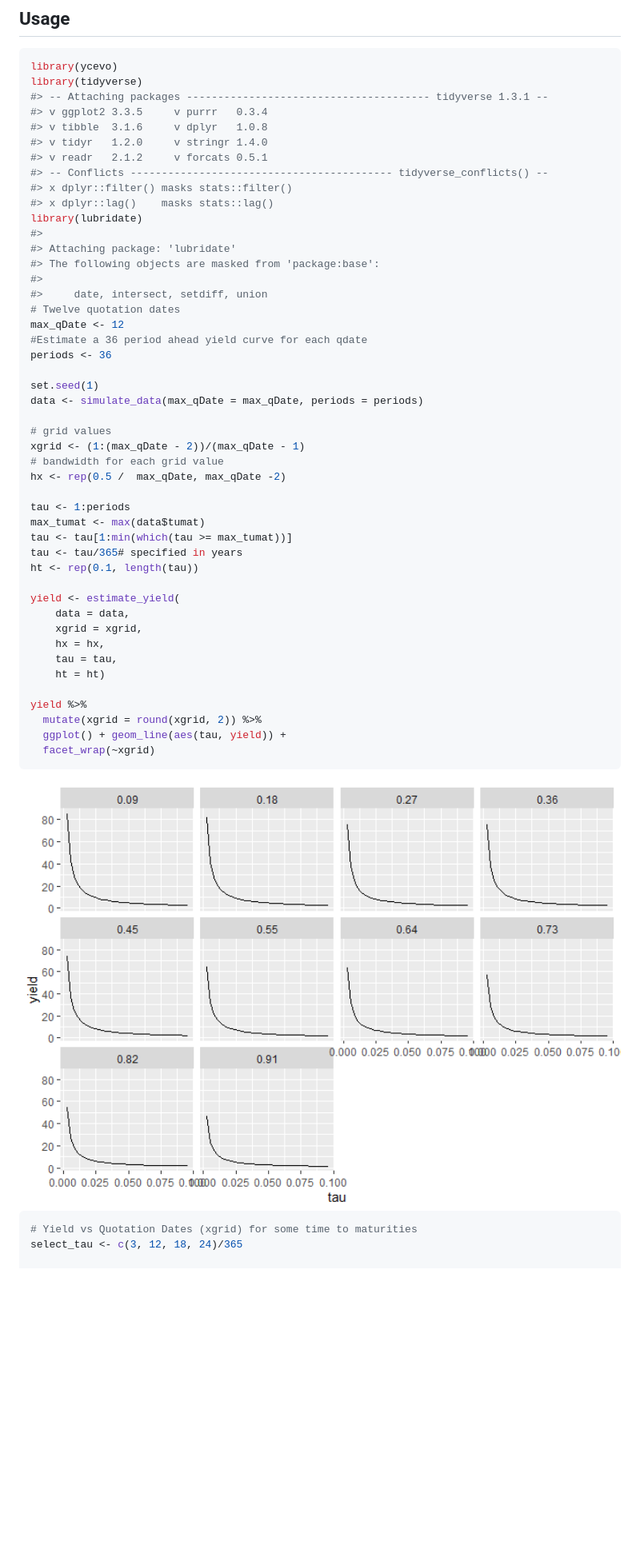
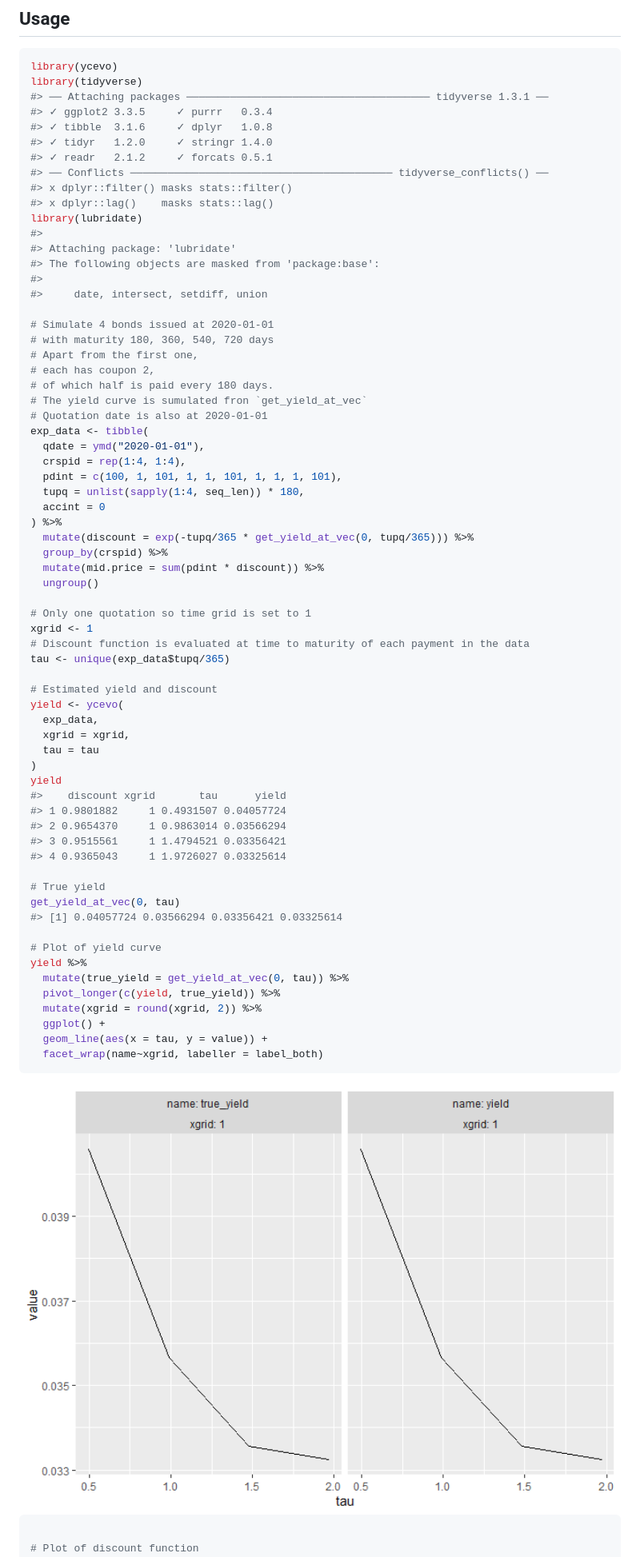
Before and after one commit to bonsook/ycevo, a Markdown page: README.md, the part around the change printed below. Shown: that part at 80% size. Drawn GitHub-style; pictures changed too: man/figures/README-unnamed-chunk-2-1.png; blank space fills up the shorter version.

Commit message:
Write README using new code; ycevo example; doc

````diff
--- a/README.md
+++ b/README.md
@@ -48,12 +46,12 @@ devtools::install_github("bonsook/ycevo")
 ``` r
 library(ycevo)
 library(tidyverse)
-#> -- Attaching packages --------------------------------------- tidyverse 1.3.1 --
-#> v ggplot2 3.3.5     v purrr   0.3.4
-#> v tibble  3.1.6     v dplyr   1.0.8
-#> v tidyr   1.2.0     v stringr 1.4.0
-#> v readr   2.1.2     v forcats 0.5.1
-#> -- Conflicts ------------------------------------------ tidyverse_conflicts() --
+#> ── Attaching packages ─────────────────────────────────────── tidyverse 1.3.1 ──
+#> ✓ ggplot2 3.3.5     ✓ purrr   0.3.4
+#> ✓ tibble  3.1.6     ✓ dplyr   1.0.8
+#> ✓ tidyr   1.2.0     ✓ stringr 1.4.0
+#> ✓ readr   2.1.2     ✓ forcats 0.5.1
+#> ── Conflicts ────────────────────────────────────────── tidyverse_conflicts() ──
 #> x dplyr::filter() masks stats::filter()
 #> x dplyr::lag()    masks stats::lag()
 library(lubridate)
@@ -62,42 +60,61 @@ library(lubridate)
 #> The following objects are masked from 'package:base':
 #>
 #>     date, intersect, setdiff, union
-# Twelve quotation dates
-max_qDate <- 12
-#Estimate a 36 period ahead yield curve for each qdate
-periods <- 36
 
-set.seed(1)
-data <- simulate_data(max_qDate = max_qDate, periods = periods)
+# Simulate 4 bonds issued at 2020-01-01
+# with maturity 180, 360, 540, 720 days
+# Apart from the first one,
+# each has coupon 2,
+# of which half is paid every 180 days.
+# The yield curve is sumulated fron `get_yield_at_vec`
+# Quotation date is also at 2020-01-01
+exp_data <- tibble(
+  qdate = ymd("2020-01-01"),
+  crspid = rep(1:4, 1:4),
+  pdint = c(100, 1, 101, 1, 1, 101, 1, 1, 1, 101),
+  tupq = unlist(sapply(1:4, seq_len)) * 180,
+  accint = 0
+) %>%
+  mutate(discount = exp(-tupq/365 * get_yield_at_vec(0, tupq/365))) %>%
+  group_by(crspid) %>%
+  mutate(mid.price = sum(pdint * discount)) %>%
+  ungroup()
 
-# grid values
-xgrid <- (1:(max_qDate - 2))/(max_qDate - 1)
-# bandwidth for each grid value
-hx <- rep(0.5 /  max_qDate, max_qDate -2)
+# Only one quotation so time grid is set to 1
+xgrid <- 1
+# Discount function is evaluated at time to maturity of each payment in the data
+tau <- unique(exp_data$tupq/365)
 
-tau <- 1:periods
-max_tumat <- max(data$tumat)
-tau <- tau[1:min(which(tau >= max_tumat))]
-tau <- tau/365# specified in years
-ht <- rep(0.1, length(tau))
+# Estimated yield and discount
+yield <- ycevo(
+  exp_data,
+  xgrid = xgrid,
+  tau = tau
+)
+yield
+#>    discount xgrid       tau      yield
+#> 1 0.9801882     1 0.4931507 0.04057724
+#> 2 0.9654370     1 0.9863014 0.03566294
+#> 3 0.9515561     1 1.4794521 0.03356421
+#> 4 0.9365043     1 1.9726027 0.03325614
 
-yield <- estimate_yield(
-    data = data,
-    xgrid = xgrid,
-    hx = hx,
-    tau = tau,
-    ht = ht)
+# True yield
+get_yield_at_vec(0, tau)
+#> [1] 0.04057724 0.03566294 0.03356421 0.03325614
 
+# Plot of yield curve
 yield %>%
+  mutate(true_yield = get_yield_at_vec(0, tau)) %>%
+  pivot_longer(c(yield, true_yield)) %>%
   mutate(xgrid = round(xgrid, 2)) %>%
-  ggplot() + geom_line(aes(tau, yield)) +
-  facet_wrap(~xgrid)
+  ggplot() +
+  geom_line(aes(x = tau, y = value)) +
+  facet_wrap(name~xgrid, labeller = label_both)
 ```
 
 <img src="man/figures/README-unnamed-chunk-2-1.png" width="100%" />
 
 ``` r
-# Yield vs Quotation Dates (xgrid) for some time to maturities
-select_tau <- c(3, 12, 18, 24)/365
 
+# Plot of discount function
 yield %>%
````
Also changed, not shown: other parts of README.md (+13 -12 lines), man/figures/README-unnamed-chunk-2-2.png, 9 other files.
